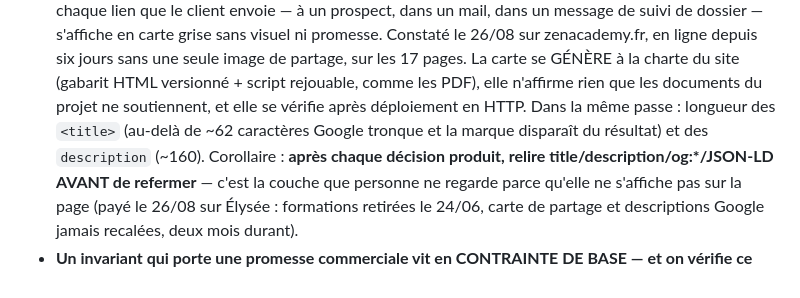
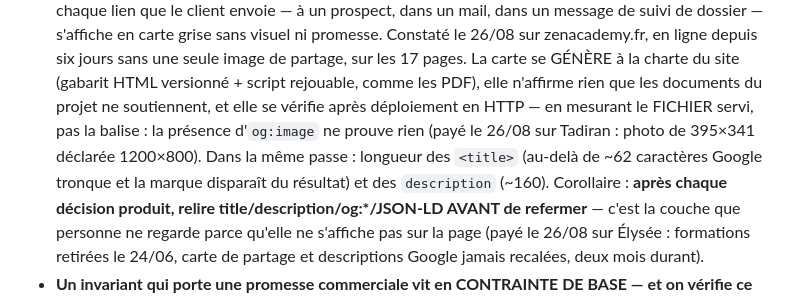
Before and after one commit to simsoum95/objectifs-carrieres, a Markdown page: DOCTRINE-OLIVIER.md, the part around the change. GitHub-like rendering.

Commit message:
Doctrine : la carte de partage se vérifie en mesurant le fichier servi, pas la balise
Précision Tadiran du 26/08 : une og:image présente ne prouve rien — le site
pointait une photo de 395×341 déclarée 1200×800. Comparer le déclaré au fichier
réellement servi.

Co-Authored-By: Claude Opus 5 <noreply@anthropic.com>

```diff
--- a/DOCTRINE-OLIVIER.md
+++ b/DOCTRINE-OLIVIER.md
@@ -231,7 +231,8 @@ Olivier ») ; toute décision antérieure qu'une nouvelle demande rouvre.
   zenacademy.fr, en ligne depuis six jours sans une seule image de partage, sur les 17 pages. La
   carte se GÉNÈRE à la charte du site (gabarit HTML versionné + script rejouable, comme les PDF),
   elle n'affirme rien que les documents du projet ne soutiennent, et elle se vérifie après
-  déploiement en HTTP. Dans la même passe : longueur des `<title>` (au-delà de ~62 caractères
+  déploiement en HTTP — en mesurant le FICHIER servi, pas la balise : la présence d'`og:image`
+  ne prouve rien (payé le 26/08 sur Tadiran : photo de 395×341 déclarée 1200×800). Dans la même passe : longueur des `<title>` (au-delà de ~62 caractères
   Google tronque et la marque disparaît du résultat) et des `description` (~160). Corollaire :
   **après chaque décision produit, relire title/description/og:*/JSON-LD AVANT de refermer** —
   c'est la couche que personne ne regarde parce qu'elle ne s'affiche pas sur la page (payé le
```
